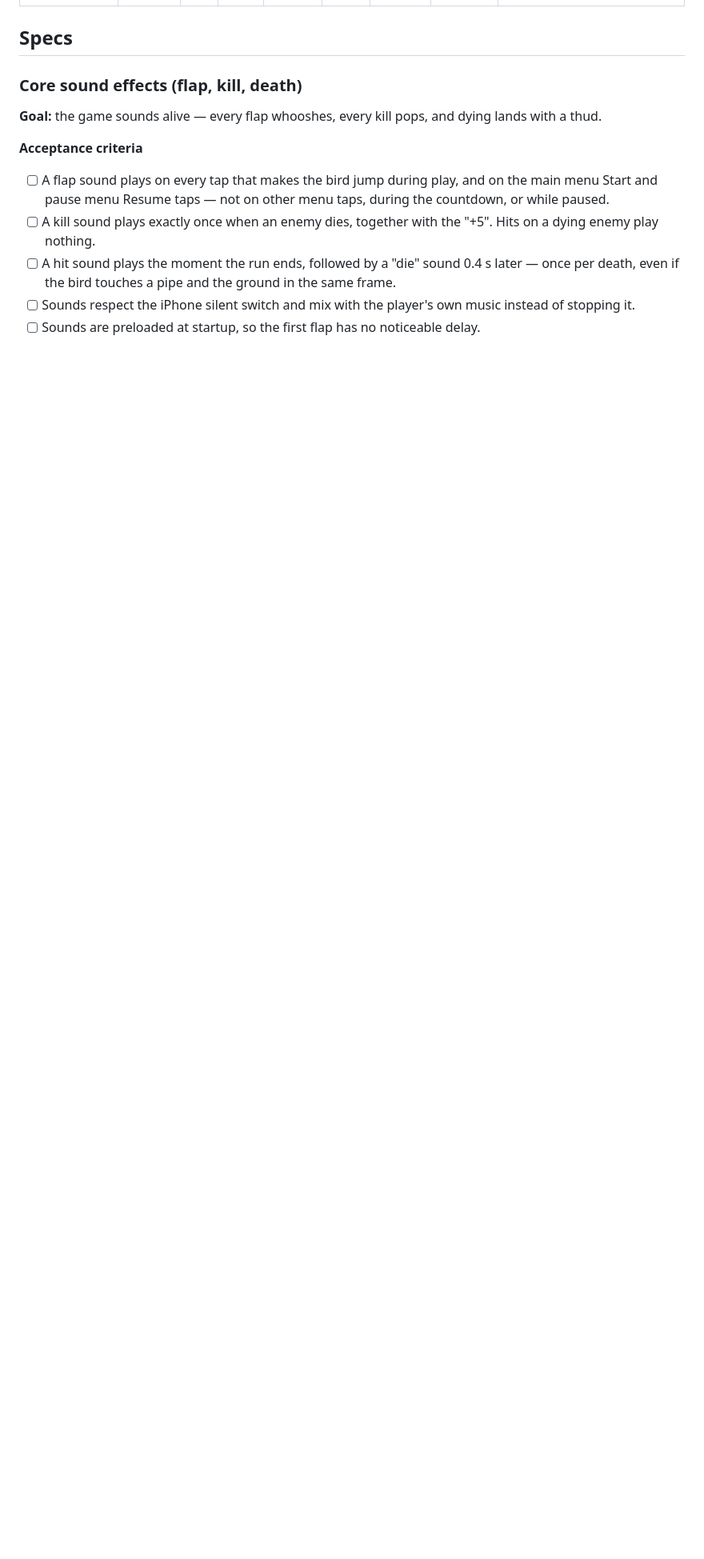
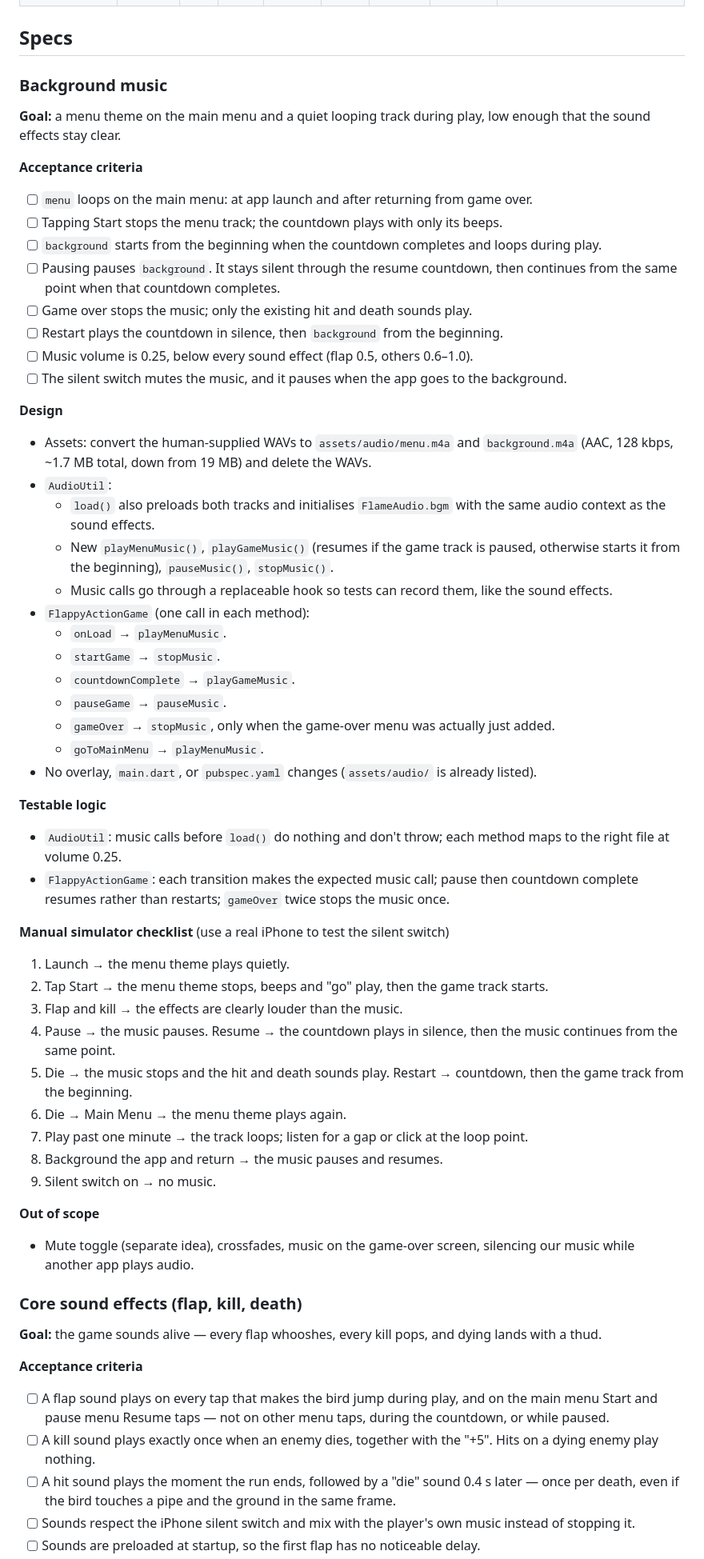
Before and after one commit to Ozystar117/flappy_action, a Markdown page: docs/feature-backlog.md, the part around one of its changes. Shown at 80% size. GitHub-like rendering; blank space fills up the shorter version.

Commit message:
Spec background music

```diff
--- a/docs/feature-backlog.md
+++ b/docs/feature-backlog.md
@@ -57,6 +58,53 @@ Statuses: `Idea` → `Evaluated` → `Ready` (specced) → `In progress` → `Do
 | Game-over score tally | Idea | | | | | | | L. Count-up + NEW badge/medals. Needs a game-over score panel first; pairs with persistent high score |
 
 ## Specs
+
+### Background music
+
+**Goal:** a menu theme on the main menu and a quiet looping track during play, low enough that the sound effects stay clear.
+
+**Acceptance criteria**
+- [ ] `menu` loops on the main menu: at app launch and after returning from game over.
+- [ ] Tapping Start stops the menu track; the countdown plays with only its beeps.
+- [ ] `background` starts from the beginning when the countdown completes and loops during play.
+- [ ] Pausing pauses `background`. It stays silent through the resume countdown, then continues from the same point when that countdown completes.
+- [ ] Game over stops the music; only the existing hit and death sounds play.
+- [ ] Restart plays the countdown in silence, then `background` from the beginning.
+- [ ] Music volume is 0.25, below every sound effect (flap 0.5, others 0.6–1.0).
+- [ ] The silent switch mutes the music, and it pauses when the app goes to the background.
+
+**Design**
+- Assets: convert the human-supplied WAVs to `assets/audio/menu.m4a` and `background.m4a` (AAC, 128 kbps, ~1.7 MB total, down from 19 MB) and delete the WAVs.
+- `AudioUtil`:
+  - `load()` also preloads both tracks and initialises `FlameAudio.bgm` with the same audio context as the sound effects.
+  - New `playMenuMusic()`, `playGameMusic()` (resumes if the game track is paused, otherwise starts it from the beginning), `pauseMusic()`, `stopMusic()`.
+  - Music calls go through a replaceable hook so tests can record them, like the sound effects.
+- `FlappyActionGame` (one call in each method):
+  - `onLoad` → `playMenuMusic`.
+  - `startGame` → `stopMusic`.
+  - `countdownComplete` → `playGameMusic`.
+  - `pauseGame` → `pauseMusic`.
+  - `gameOver` → `stopMusic`, only when the game-over menu was actually just added.
+  - `goToMainMenu` → `playMenuMusic`.
+- No overlay, `main.dart`, or `pubspec.yaml` changes (`assets/audio/` is already listed).
+
+**Testable logic**
+- `AudioUtil`: music calls before `load()` do nothing and don't throw; each method maps to the right file at volume 0.25.
+- `FlappyActionGame`: each transition makes the expected music call; pause then countdown complete resumes rather than restarts; `gameOver` twice stops the music once.
+
+**Manual simulator checklist** (use a real iPhone to test the silent switch)
+1. Launch → the menu theme plays quietly.
+2. Tap Start → the menu theme stops, beeps and "go" play, then the game track starts.
+3. Flap and kill → the effects are clearly louder than the music.
+4. Pause → the music pauses. Resume → the countdown plays in silence, then the music continues from the same point.
+5. Die → the music stops and the hit and death sounds play. Restart → countdown, then the game track from the beginning.
+6. Die → Main Menu → the menu theme plays again.
+7. Play past one minute → the track loops; listen for a gap or click at the loop point.
+8. Background the app and return → the music pauses and resumes.
+9. Silent switch on → no music.
+
+**Out of scope**
+- Mute toggle (separate idea), crossfades, music on the game-over screen, silencing our music while another app plays audio.
 
 ### Core sound effects (flap, kill, death)
 
```
Also changed, not shown: other parts of docs/feature-backlog.md (+3 -1 lines).
